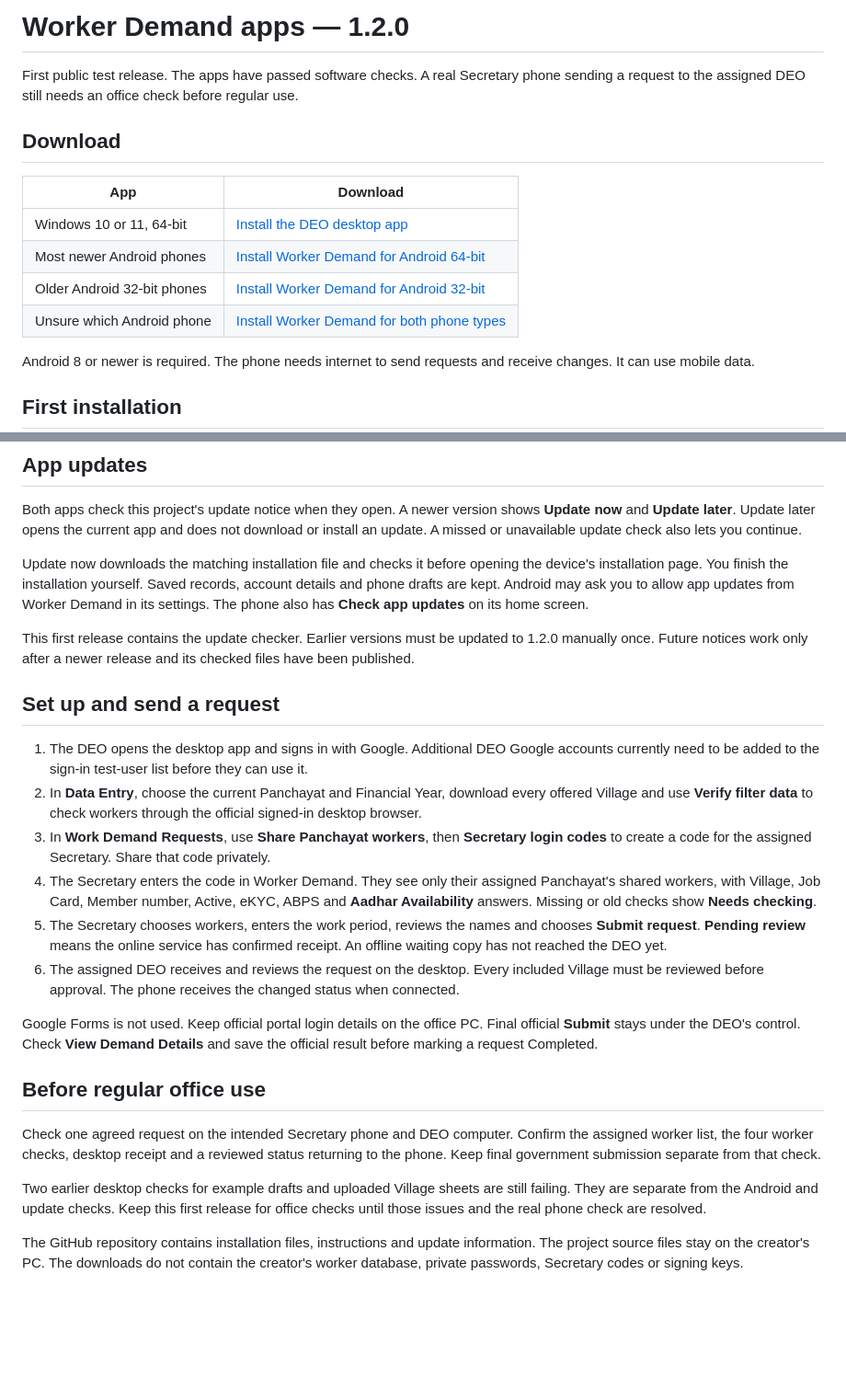
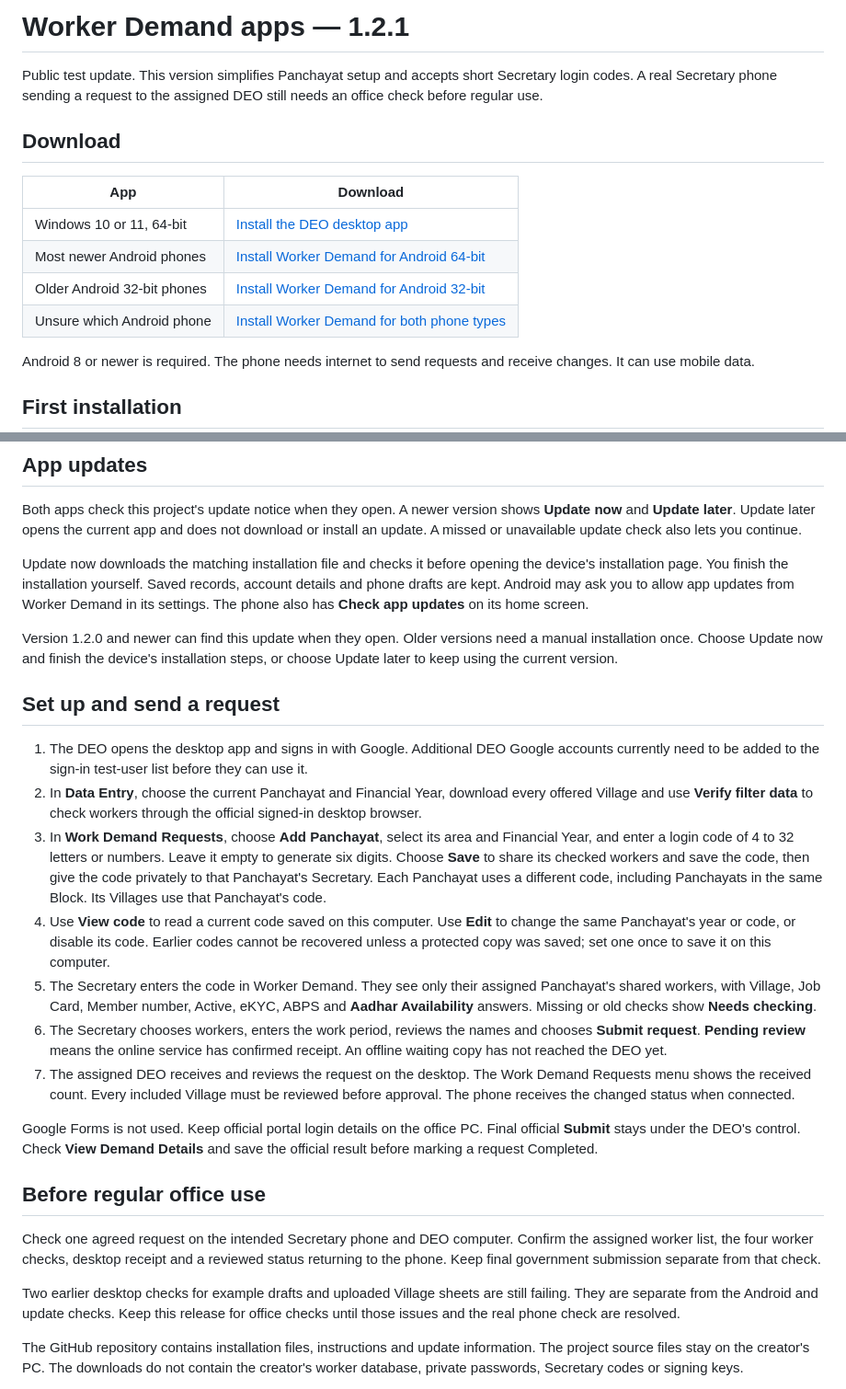
Before and after one commit to Changtey/Worker-Demand-releases, a Markdown page: README.md, 2 parts joined by grey strips. Shown at 92% size. GitHub-like rendering; blank space fills up the shorter version.

Commit message:
Update installation guide for Worker Demand 1.2.1

```diff
--- a/README.md
+++ b/README.md
@@ -1,6 +1,6 @@
-# Worker Demand apps — 1.2.0
+# Worker Demand apps — 1.2.1
 
-First public test release. The apps have passed software checks. A real Secretary phone sending a request to the assigned DEO still needs an office check before regular use.
+Public test update. This version simplifies Panchayat setup and accepts short Secretary login codes. A real Secretary phone sending a request to the assigned DEO still needs an office check before regular use.
 
 ## Download
 
@@ -27,16 +27,17 @@ Both apps check this project's update notice when they open. A newer version sho
 
 Update now downloads the matching installation file and checks it before opening the device's installation page. You finish the installation yourself. Saved records, account details and phone drafts are kept. Android may ask you to allow app updates from Worker Demand in its settings. The phone also has **Check app updates** on its home screen.
 
-This first release contains the update checker. Earlier versions must be updated to 1.2.0 manually once. Future notices work only after a newer release and its checked files have been published.
+Version 1.2.0 and newer can find this update when they open. Older versions need a manual installation once. Choose Update now and finish the device's installation steps, or choose Update later to keep using the current version.
 
 ## Set up and send a request
 
 1. The DEO opens the desktop app and signs in with Google. Additional DEO Google accounts currently need to be added to the sign-in test-user list before they can use it.
 2. In **Data Entry**, choose the current Panchayat and Financial Year, download every offered Village and use **Verify filter data** to check workers through the official signed-in desktop browser.
-3. In **Work Demand Requests**, use **Share Panchayat workers**, then **Secretary login codes** to create a code for the assigned Secretary. Share that code privately.
-4. The Secretary enters the code in Worker Demand. They see only their assigned Panchayat's shared workers, with Village, Job Card, Member number, Active, eKYC, ABPS and **Aadhar Availability** answers. Missing or old checks show **Needs checking**.
-5. The Secretary chooses workers, enters the work period, reviews the names and chooses **Submit request**. **Pending review** means the online service has confirmed receipt. An offline waiting copy has not reached the DEO yet.
-6. The assigned DEO receives and reviews the request on the desktop. Every included Village must be reviewed before approval. The phone receives the changed status when connected.
+3. In **Work Demand Requests**, choose **Add Panchayat**, select its area and Financial Year, and enter a login code of 4 to 32 letters or numbers. Leave it empty to generate six digits. Choose **Save** to share its checked workers and save the code, then give the code privately to that Panchayat's Secretary. Each Panchayat uses a different code, including Panchayats in the same Block. Its Villages use that Panchayat's code.
+4. Use **View code** to read a current code saved on this computer. Use **Edit** to change the same Panchayat's year or code, or disable its code. Earlier codes cannot be recovered unless a protected copy was saved; set one once to save it on this computer.
+5. The Secretary enters the code in Worker Demand. They see only their assigned Panchayat's shared workers, with Village, Job Card, Member number, Active, eKYC, ABPS and **Aadhar Availability** answers. Missing or old checks show **Needs checking**.
+6. The Secretary chooses workers, enters the work period, reviews the names and chooses **Submit request**. **Pending review** means the online service has confirmed receipt. An offline waiting copy has not reached the DEO yet.
+7. The assigned DEO receives and reviews the request on the desktop. The Work Demand Requests menu shows the received count. Every included Village must be reviewed before approval. The phone receives the changed status when connected.
 
 Google Forms is not used. Keep official portal login details on the office PC. Final official **Submit** stays under the DEO's control. Check **View Demand Details** and save the official result before marking a request Completed.
 
@@ -44,7 +45,7 @@ Google Forms is not used. Keep official portal login details on the office PC. F
 
 Check one agreed request on the intended Secretary phone and DEO computer. Confirm the assigned worker list, the four worker checks, desktop receipt and a reviewed status returning to the phone. Keep final government submission separate from that check.
 
-Two earlier desktop checks for example drafts and uploaded Village sheets are still failing. They are separate from the Android and update checks. Keep this first release for office checks until those issues and the real phone check are resolved.
+Two earlier desktop checks for example drafts and uploaded Village sheets are still failing. They are separate from the Android and update checks. Keep this release for office checks until those issues and the real phone check are resolved.
 
 The GitHub repository contains installation files, instructions and update information. The project source files stay on the creator's PC. The downloads do not contain the creator's worker database, private passwords, Secretary codes or signing keys.
 
```
Also changed, not shown: other parts of README.md (+4 -4 lines).
